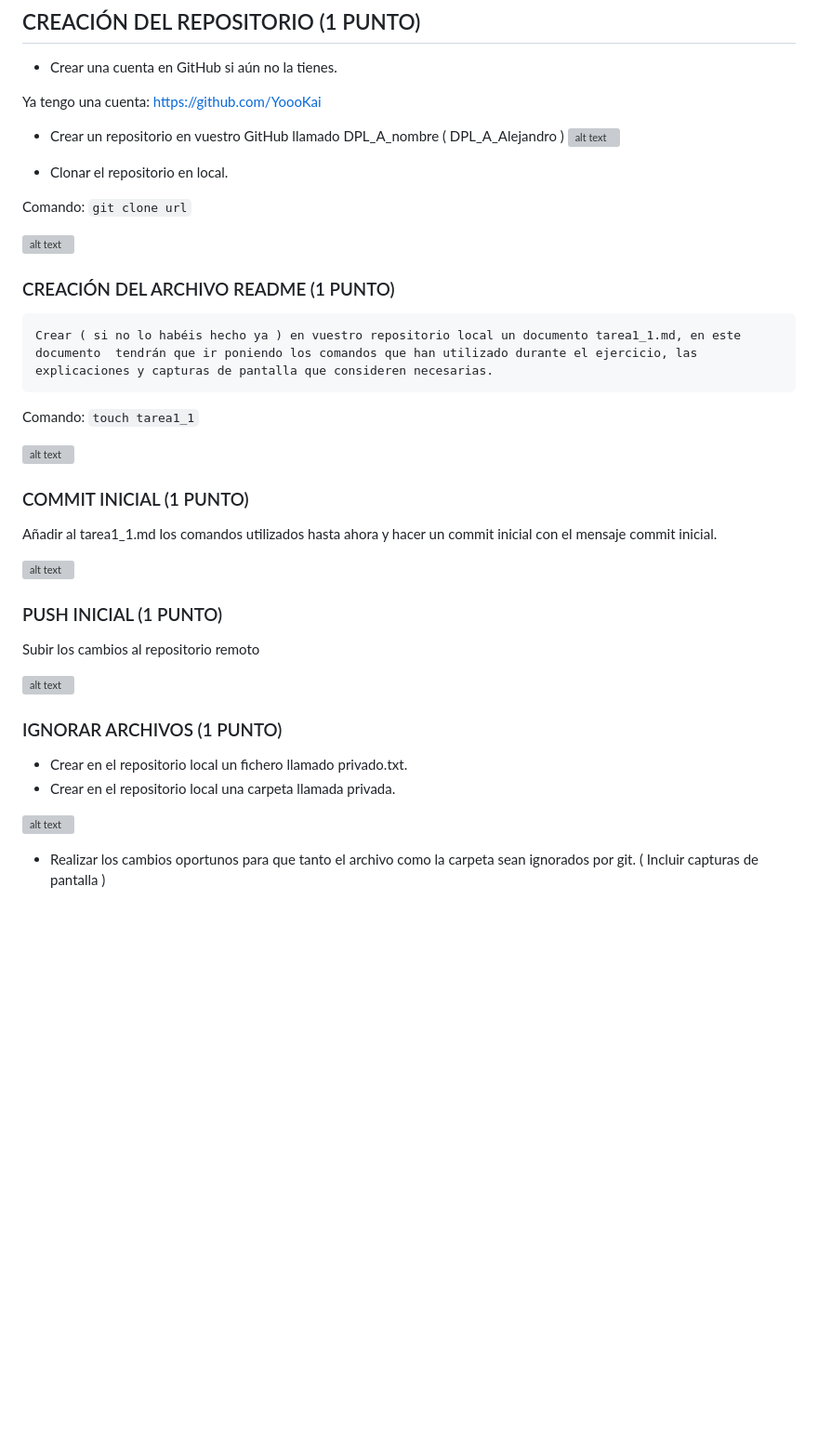
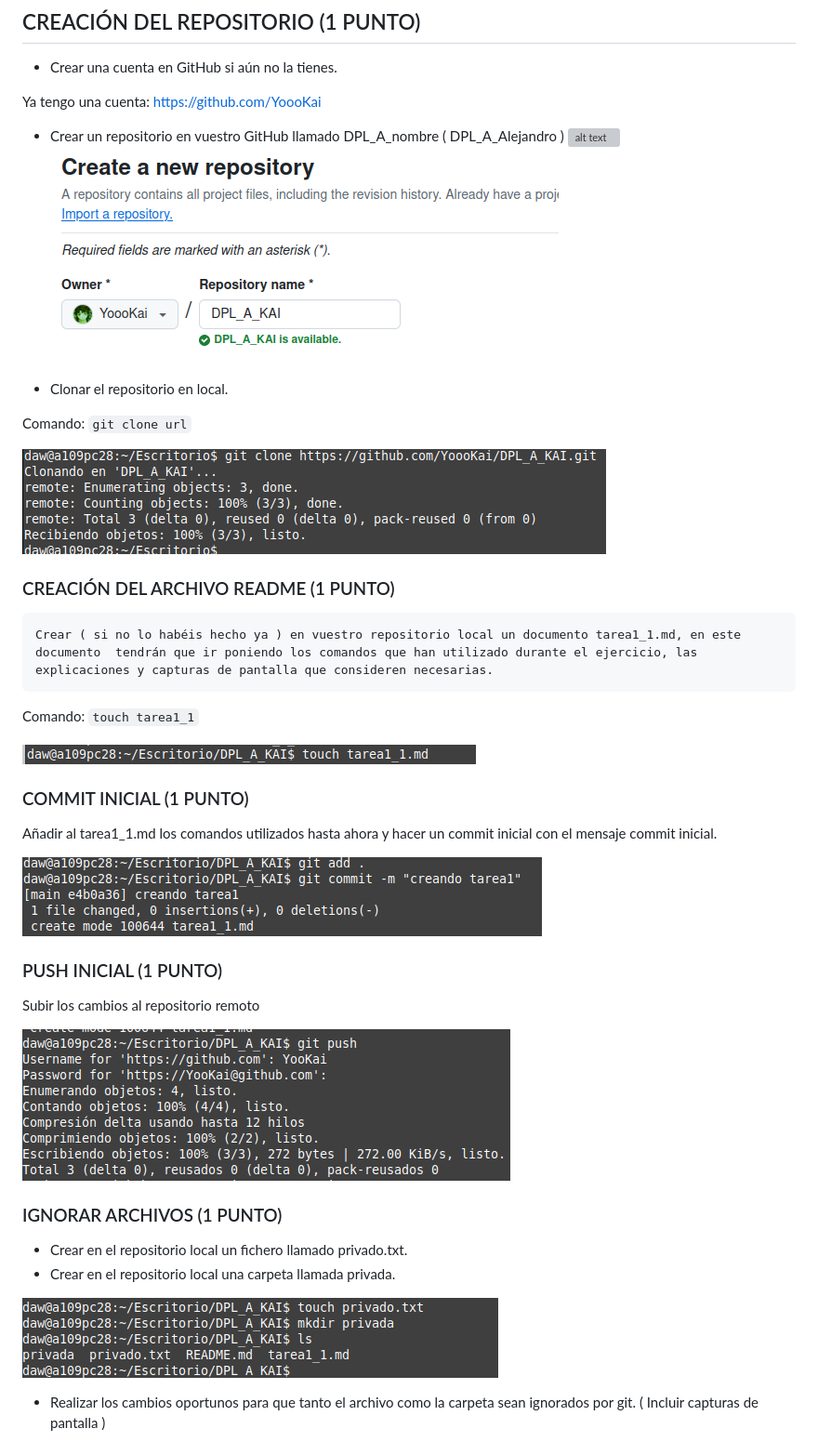
Before and after one commit to YoooKai/DPL_A_KAI, a Markdown page: tarea1_1.md, the part around one of its changes. Shown at 93% size. GitHub-like rendering; blank space fills up the shorter version; grey boxes are pictures that could not be loaded.

```diff
--- a/tarea1_1.md
+++ b/tarea1_1.md
@@ -10,12 +10,13 @@ Para la entrega de esta y las sucesivas tareas/prácticas que hagamos durante el
 Ya tengo una cuenta: https://github.com/YoooKai
 - Crear un repositorio en vuestro GitHub llamado DPL_A_nombre ( DPL_A_Alejandro )
 ![alt text](2024-09-13_16-54.png)
+![alt text](img/image-1.png)
 
  - Clonar el repositorio en local.
 
  Comando: ``git clone url``
 
-![alt text](image-2.png)
+![alt text](img/image-2.png)
 
 ### CREACIÓN DEL ARCHIVO README (1 PUNTO)
 
@@ -23,19 +24,19 @@ Ya tengo una cuenta: https://github.com/YoooKai
 
 Comando: ``touch tarea1_1``
 
-![alt text](image-3.png)
+![alt text](img/image-3.png)
 
 ### COMMIT INICIAL (1 PUNTO)
 
 Añadir al tarea1_1.md los  comandos utilizados hasta ahora y hacer un commit inicial con el mensaje commit inicial.
 
-![alt text](image-5.png)
+![alt text](img/image-5.png)
 
 ### PUSH INICIAL (1 PUNTO)
 
 Subir los cambios al repositorio remoto
 
-![alt text](image-6.png)
+![alt text](img/image-6.png)
 
 
 ### IGNORAR ARCHIVOS (1 PUNTO)
@@ -43,7 +44,7 @@ Subir los cambios al repositorio remoto
 - Crear en el repositorio local un fichero llamado privado.txt.
 - Crear en el repositorio local una carpeta llamada privada.
 
-![alt text](image-7.png)
+![alt text](img/image-7.png)
 
 - Realizar los cambios oportunos para que tanto el archivo como la carpeta sean ignorados por git. ( Incluir capturas de pantalla )
 
```
Also changed, not shown: other parts of tarea1_1.md (+16 -16 lines).
